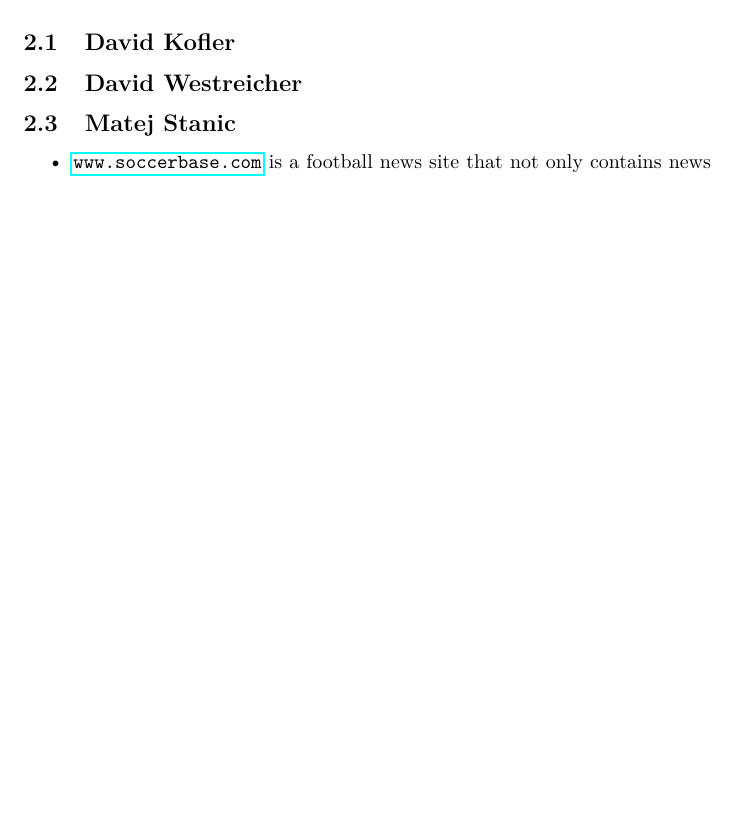
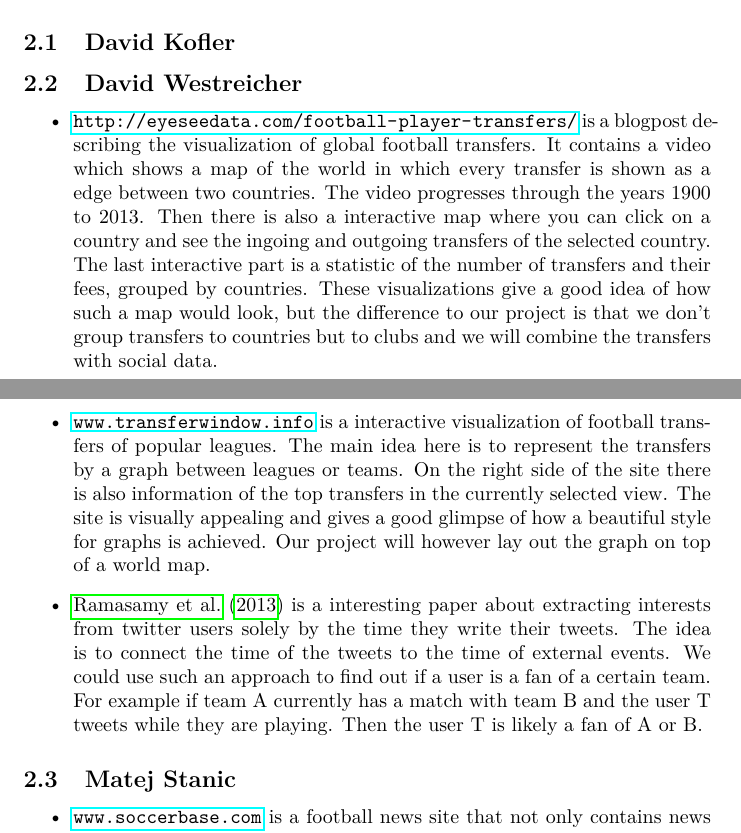
Before and after one commit to koflerdavid/uni-programming-lab, a LaTeX document (doc/proposal/proposal.tex): part of page 5 of 6 before the commit and two parts of pages 5 and 6 of 7 after it, the two joined at a grey line, cut so that both start at the same text, the shorter picture padded with empty space. Compiled offline with pdfLaTeX.

Commit message:
add david's survey

```diff
--- a/doc/proposal/proposal.tex
+++ b/doc/proposal/proposal.tex
@@ -121,6 +121,12 @@ This section gives an more detailed survey of the single sources of the project.
 \subsection{David Kofler}
 
 \subsection{David Westreicher}
+\begin{itemize}
+    \item \url{http://eyeseedata.com/football-player-transfers/} is a blogpost describing the visualization of global football transfers. It contains a video which shows a map of the world in which every transfer is shown as a edge between two countries. The video progresses through the years 1900 to 2013. Then there is also a interactive map where you can click on a country and see the ingoing and outgoing transfers of the selected country. The last interactive part is a statistic of the number of transfers and their fees, grouped by countries. These visualizations give a good idea of how such a map would look, but the difference to our project is that we don't group transfers to countries but to clubs and we will combine the transfers with social data.
+    \item \url{www.transferwindow.info} is a interactive visualization of football transfers of popular leagues. The main idea here is to represent the transfers by a graph between leagues or teams. On the right side of the site there is also information of the top transfers in the currently selected view. The site is visually appealing and gives a good glimpse of how a beautiful style for graphs is achieved. Our project will however lay out the graph on top of a world map.
+    \item \cite{Ramasamy:2013:IUI:2512938.2512960} is a interesting paper about extracting interests from twitter users solely by the time they write their tweets. The idea is to connect the time of the tweets to the time of external events. We could use such an approach to find out if a user is a fan of a certain team. For example if team A currently has a match with team B and the user T tweets while they are playing. Then the user T is likely a fan of A or B.
+
+\end{itemize}
 
 \subsection{Matej Stanic}
 \begin{itemize}
```
